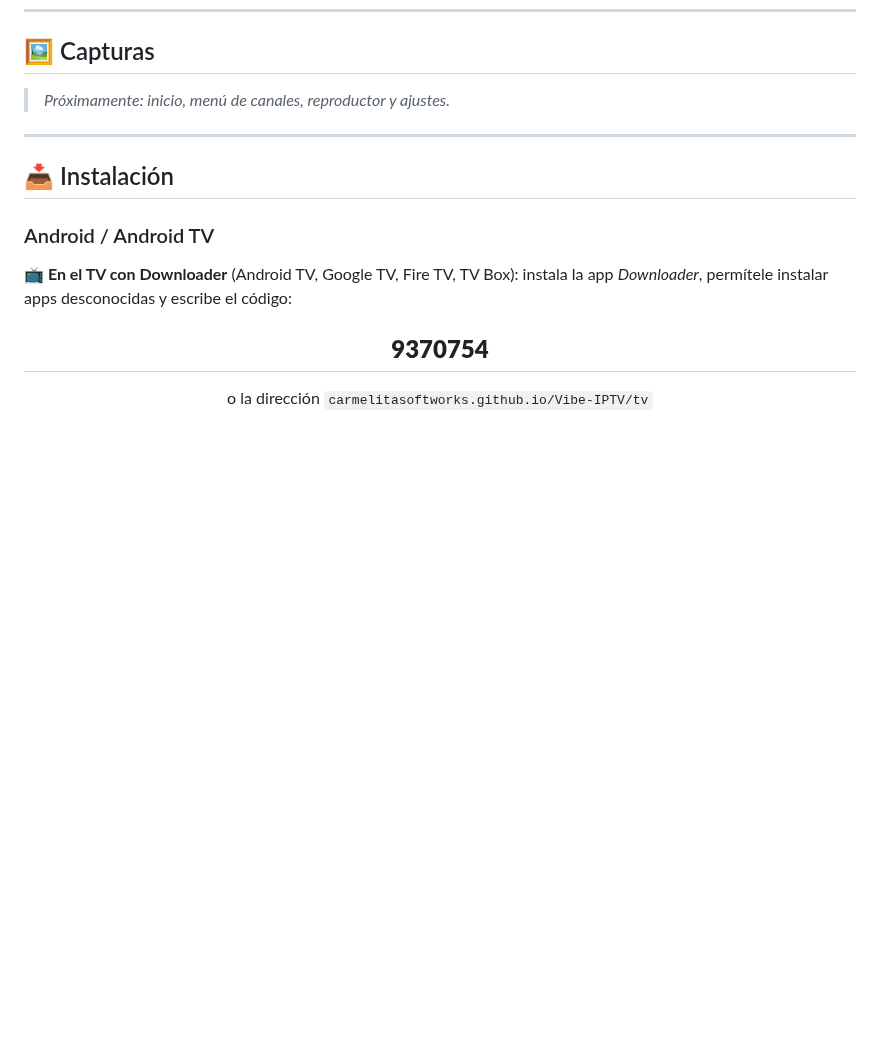
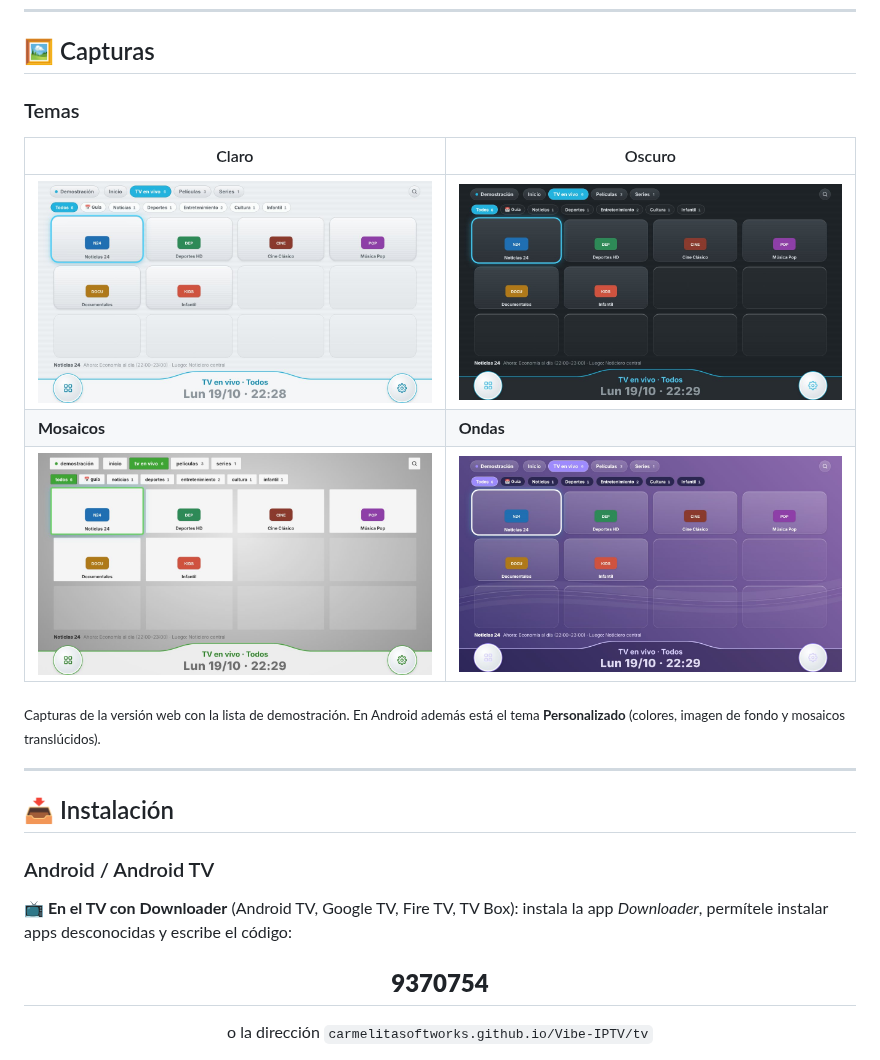
Before and after one commit to CarmelitaSoftworks/Vibe-IPTV, a Markdown page: README.md, the part around the change. GitHub-like rendering; pictures changed too: docs/img/tema-dark.jpg (added), docs/img/tema-light.jpg (added), docs/img/tema-metro.jpg (added); blank space fills up the shorter version.

Commit message:
README: capturas de los temas; foco visible en el tema Mosaicos (web)
Co-Authored-By: Claude Opus 5.5 <noreply@anthropic.com>
Claude-Session: https://claude.ai/code/session_01A8Rvbc6Hh543kSgPuRTksV

```diff
--- a/README.md
+++ b/README.md
@@ -103,7 +103,15 @@ Todo el código está a la vista: puedes revisarlo, compilarlo tú mismo, modifi
 
 ## 🖼️ Capturas
 
-> _Próximamente: inicio, menú de canales, reproductor y ajustes._
+### Temas
+
+| Claro | Oscuro |
+|---|---|
+| ![Tema Claro](docs/img/tema-light.jpg) | ![Tema Oscuro](docs/img/tema-dark.jpg) |
+| **Mosaicos** | **Ondas** |
+| ![Tema Mosaicos](docs/img/tema-metro.jpg) | ![Tema Ondas](docs/img/tema-wave.jpg) |
+
+<sub>Capturas de la versión web con la lista de demostración. En Android además está el tema **Personalizado** (colores, imagen de fondo y mosaicos translúcidos).</sub>
 
 ---
 
```
Also changed, not shown: README.en.md (+9 -1 lines), 1 other file.
